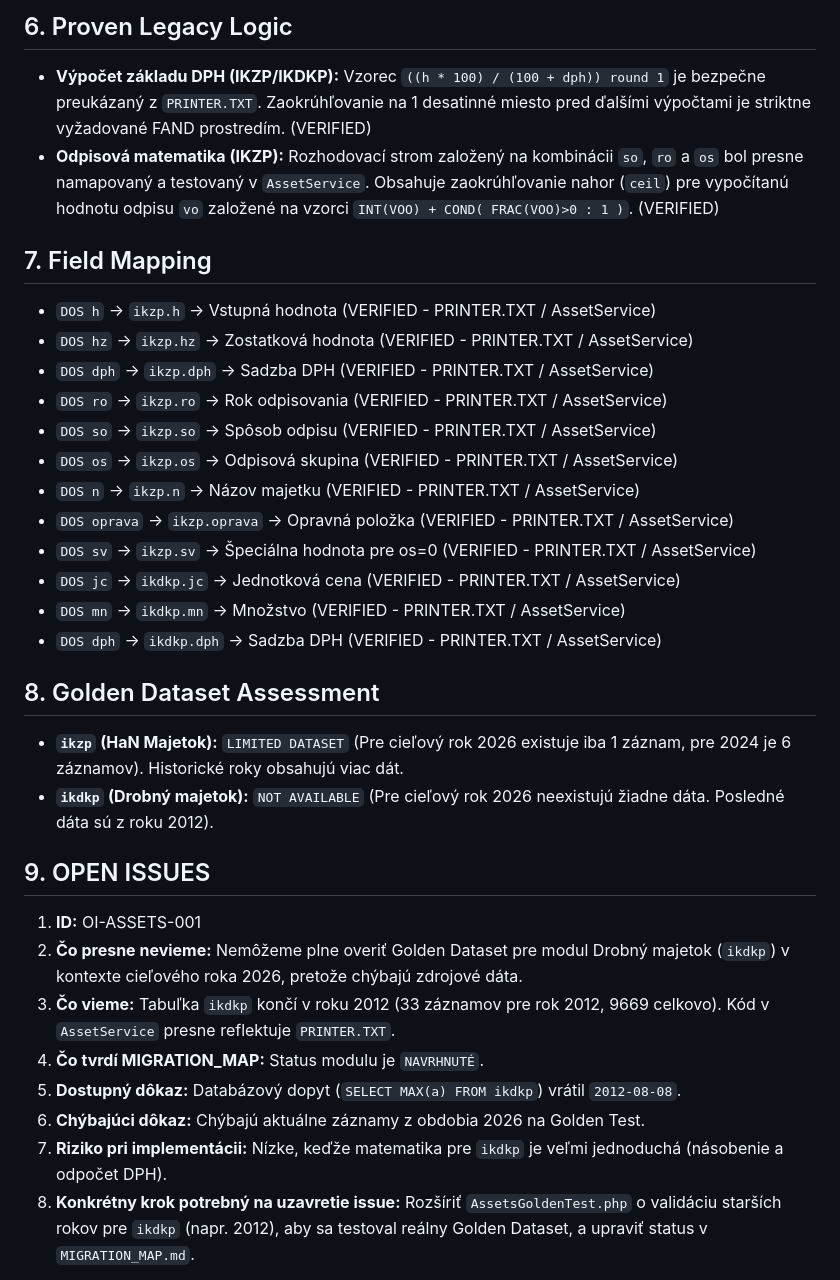
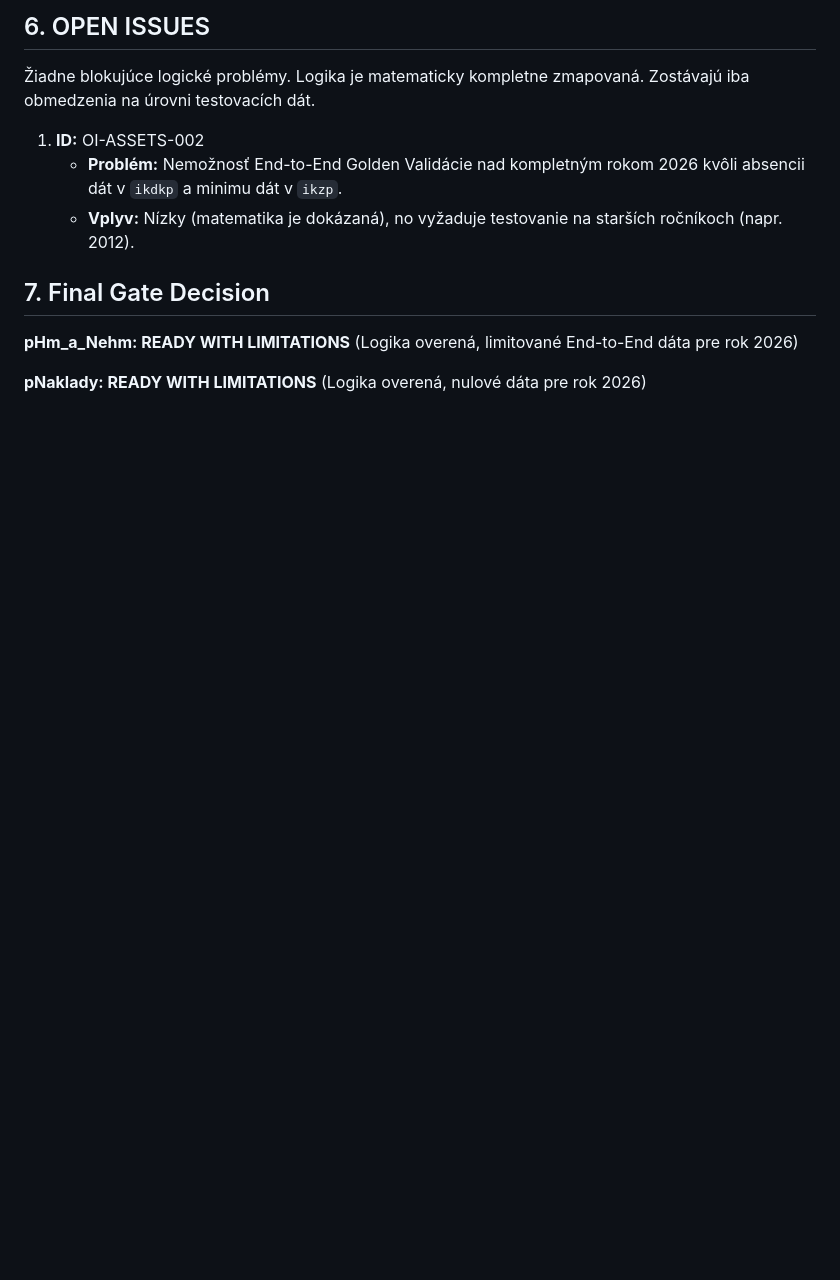
Before and after one commit to delf61/JU, a Markdown page: ASSETS_IMPLEMENTATION_READINESS.md, the part around one of its changes. Drawn GitHub-style; blank space fills up the shorter version.

```diff
--- a/ASSETS_IMPLEMENTATION_READINESS.md
+++ b/ASSETS_IMPLEMENTATION_READINESS.md
@@ -38,33 +41,13 @@ Forensic audit and implementation readiness assessment of the Assets (`HaN Majet
 
-## 6. Proven Legacy Logic
-*   **Výpočet základu DPH (IKZP/IKDKP):** Vzorec `((h * 100) / (100 + dph)) round 1` je bezpečne preukázaný z `PRINTER.TXT`. Zaokrúhľovanie na 1 desatinné miesto pred ďalšími výpočtami je striktne vyžadované FAND prostredím. (VERIFIED)
-*   **Odpisová matematika (IKZP):** Rozhodovací strom založený na kombinácii `so`, `ro` a `os` bol presne namapovaný a testovaný v `AssetService`. Obsahuje zaokrúhľovanie nahor (`ceil`) pre vypočítanú hodnotu odpisu `vo` založené na vzorci `INT(VOO) + COND( FRAC(VOO)>0 : 1 )`. (VERIFIED)
+## 6. OPEN ISSUES
+Žiadne blokujúce logické problémy. Logika je matematicky kompletne zmapovaná. Zostávajú iba obmedzenia na úrovni testovacích dát.
+1.  **ID:** OI-ASSETS-002
+    *   **Problém:** Nemožnosť End-to-End Golden Validácie nad kompletným rokom 2026 kvôli absencii dát v `ikdkp` a minimu dát v `ikzp`.
+    *   **Vplyv:** Nízky (matematika je dokázaná), no vyžaduje testovanie na starších ročníkoch (napr. 2012).
 
-## 7. Field Mapping
-*   `DOS h` → `ikzp.h` → Vstupná hodnota (VERIFIED - PRINTER.TXT / AssetService)
-*   `DOS hz` → `ikzp.hz` → Zostatková hodnota (VERIFIED - PRINTER.TXT / AssetService)
-*   `DOS dph` → `ikzp.dph` → Sadzba DPH (VERIFIED - PRINTER.TXT / AssetService)
-*   `DOS ro` → `ikzp.ro` → Rok odpisovania (VERIFIED - PRINTER.TXT / AssetService)
-*   `DOS so` → `ikzp.so` → Spôsob odpisu (VERIFIED - PRINTER.TXT / AssetService)
-*   `DOS os` → `ikzp.os` → Odpisová skupina (VERIFIED - PRINTER.TXT / AssetService)
-*   `DOS n` → `ikzp.n` → Názov majetku (VERIFIED - PRINTER.TXT / AssetService)
-*   `DOS oprava` → `ikzp.oprava` → Opravná položka (VERIFIED - PRINTER.TXT / AssetService)
-*   `DOS sv` → `ikzp.sv` → Špeciálna hodnota pre os=0 (VERIFIED - PRINTER.TXT / AssetService)
-*   `DOS jc` → `ikdkp.jc` → Jednotková cena (VERIFIED - PRINTER.TXT / AssetService)
-*   `DOS mn` → `ikdkp.mn` → Množstvo (VERIFIED - PRINTER.TXT / AssetService)
-*   `DOS dph` → `ikdkp.dph` → Sadzba DPH (VERIFIED - PRINTER.TXT / AssetService)
+## 7. Final Gate Decision
 
-## 8. Golden Dataset Assessment
-*   **`ikzp` (HaN Majetok):** `LIMITED DATASET` (Pre cieľový rok 2026 existuje iba 1 záznam, pre 2024 je 6 záznamov). Historické roky obsahujú viac dát.
-*   **`ikdkp` (Drobný majetok):** `NOT AVAILABLE` (Pre cieľový rok 2026 neexistujú žiadne dáta. Posledné dáta sú z roku 2012).
+**pHm_a_Nehm: READY WITH LIMITATIONS** (Logika overená, limitované End-to-End dáta pre rok 2026)
 
-## 9. OPEN ISSUES
-1.  **ID:** OI-ASSETS-001
-2.  **Čo presne nevieme:** Nemôžeme plne overiť Golden Dataset pre modul Drobný majetok (`ikdkp`) v kontexte cieľového roka 2026, pretože chýbajú zdrojové dáta.
-3.  **Čo vieme:** Tabuľka `ikdkp` končí v roku 2012 (33 záznamov pre rok 2012, 9669 celkovo). Kód v `AssetService` presne reflektuje `PRINTER.TXT`.
-4.  **Čo tvrdí MIGRATION_MAP:** Status modulu je `NAVRHNUTÉ`.
-5.  **Dostupný dôkaz:** Databázový dopyt (`SELECT MAX(a) FROM ikdkp`) vrátil `2012-08-08`.
-6.  **Chýbajúci dôkaz:** Chýbajú aktuálne záznamy z obdobia 2026 na Golden Test.
-7.  **Riziko pri implementácii:** Nízke, keďže matematika pre `ikdkp` je veľmi jednoduchá (násobenie a odpočet DPH).
-8.  **Konkrétny krok potrebný na uzavretie issue:** Rozšíriť `AssetsGoldenTest.php` o validáciu starších rokov pre `ikdkp` (napr. 2012), aby sa testoval reálny Golden Dataset, a upraviť status v `MIGRATION_MAP.md`.
+**pNaklady: READY WITH LIMITATIONS** (Logika overená, nulové dáta pre rok 2026)
 
```
Also changed, not shown: other parts of ASSETS_IMPLEMENTATION_READINESS.md (+28 -44 lines).
